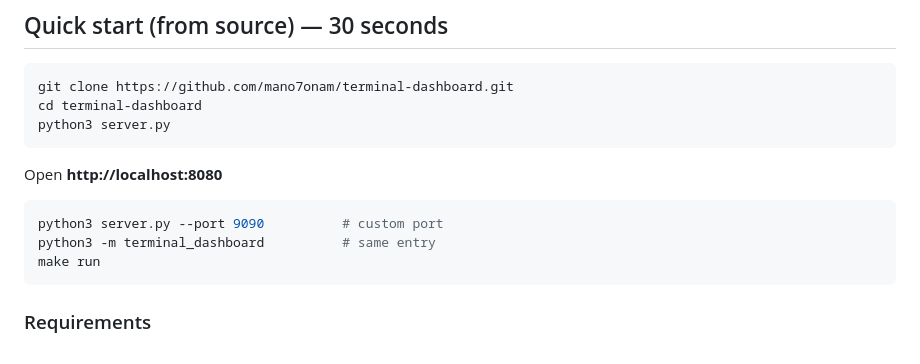
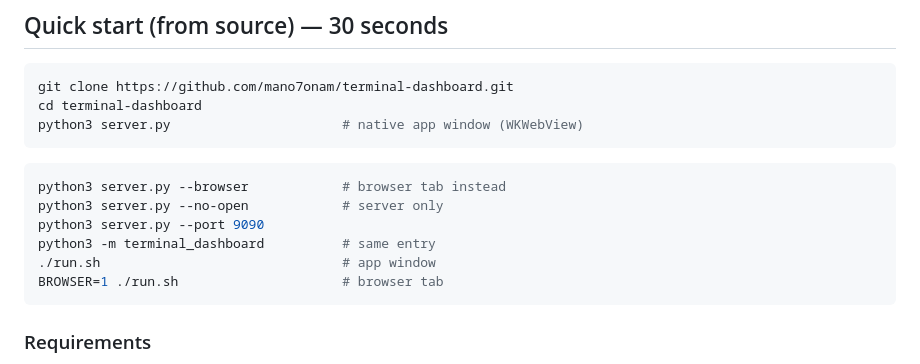
Before and after one commit to mano7onam/terminal-dashboard, a Markdown page: README.md, the part around the change. Drawn GitHub-style.

Commit message:
Docs: native WebView is default; --browser for tab mode

````diff
--- a/README.md
+++ b/README.md
@@ -63,15 +63,16 @@ If you live in terminals (and coding agents), you eventually have:
 ```bash
 git clone https://github.com/mano7onam/terminal-dashboard.git
 cd terminal-dashboard
-python3 server.py
+python3 server.py                      # native app window (WKWebView)
 ```
 
-Open **http://localhost:8080**
-
 ```bash
-python3 server.py --port 9090          # custom port
+python3 server.py --browser            # browser tab instead
+python3 server.py --no-open            # server only
+python3 server.py --port 9090
 python3 -m terminal_dashboard          # same entry
-make run
+./run.sh                               # app window
+BROWSER=1 ./run.sh                     # browser tab
 ```
 
 ### Requirements
````
